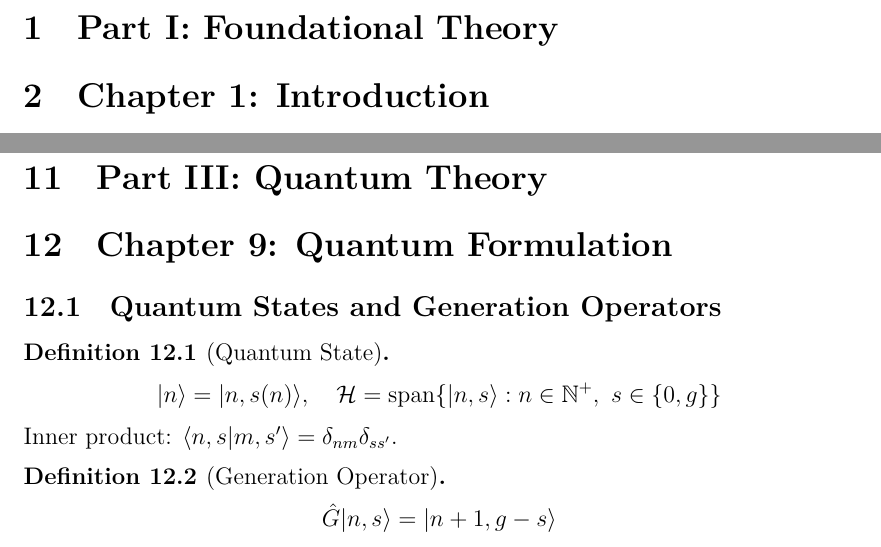
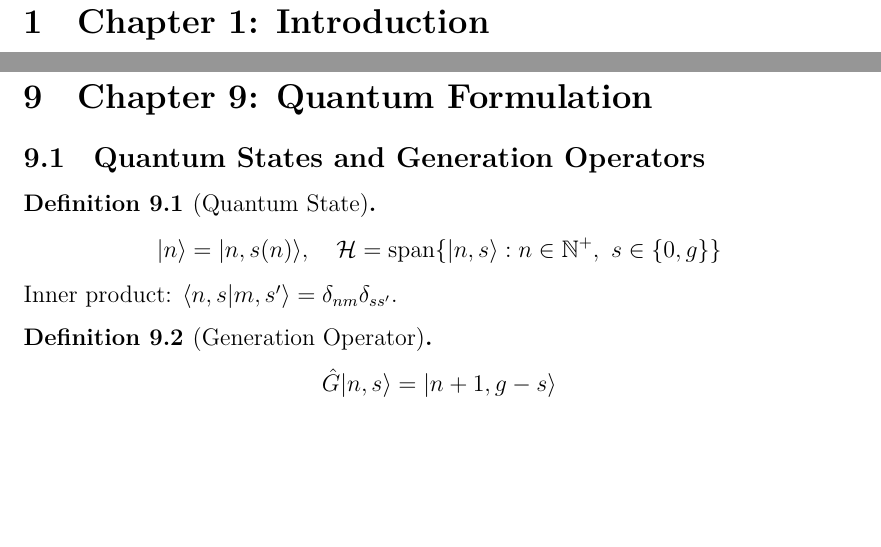
Before and after one commit to dlgolf/Quantum-Math-Paper, a LaTeX paper (main_en.tex): two parts of pages 7 and 15 of 22, joined at a grey line, cut at the place of the change, the shorter picture padded with empty space. Compiled offline with XeLaTeX.

Commit message:
Remove sections for foundational, structural, and quantum theory
Removed sections for Part I, Part II, and Part III from the document.

```diff
--- a/main_en.tex
+++ b/main_en.tex
@@ -161,7 +161,6 @@ L3 & Formal Theory & Axiom system, theorems, proofs & Operable mathematics \\
 
 \newpage
 
-\section{Part I: Foundational Theory}
 \addcontentsline{toc}{section}{Part I: Foundational Theory}
 
 \section{Chapter 1: Introduction}
@@ -616,7 +614,6 @@ holds under all transformations \(T \in \{\rightarrow_g, \rightarrow_a, \rightar
 
 \newpage
 
-\section{Part III: Quantum Theory}
 \addcontentsline{toc}{section}{Part III: Quantum Theory}
 
 \section{Chapter 9: Quantum Formulation}
```
Also changed, not shown: main_en.tex (2 more changed lines).
